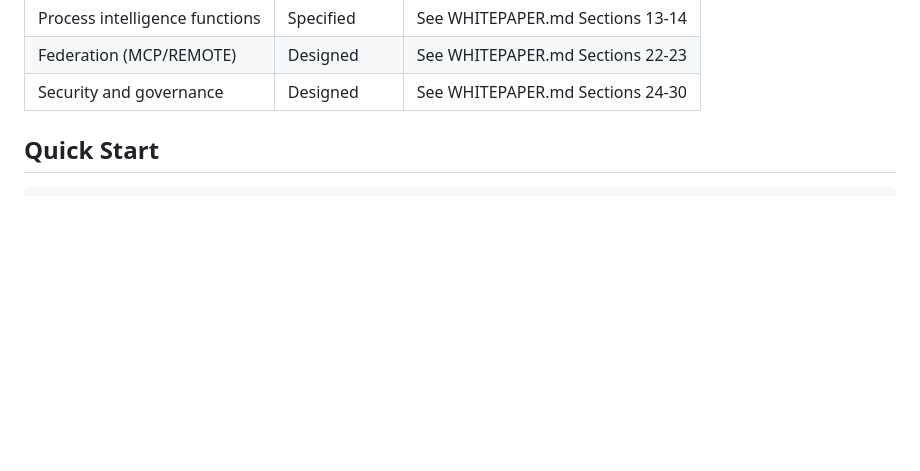
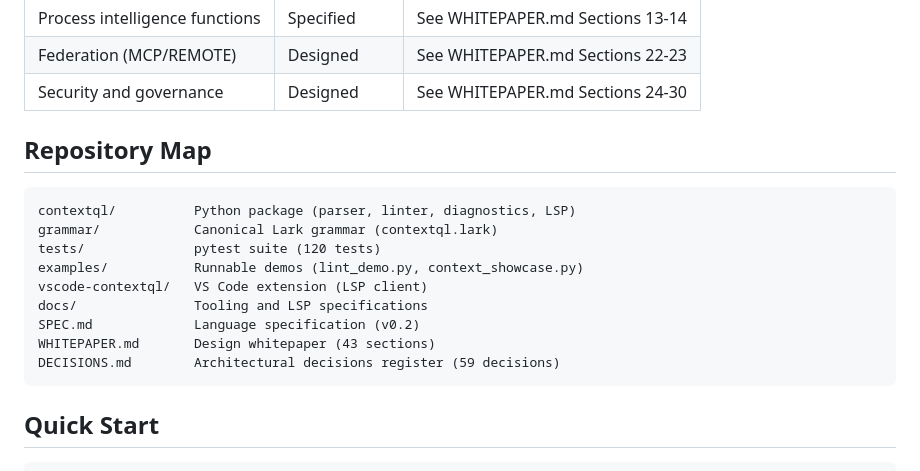
Before and after one commit to contextql-lang/contextql, a Markdown page: README.md, the part around the change. Drawn GitHub-style; blank space fills up the shorter version.

````diff
--- a/README.md
+++ b/README.md
@@ -47,6 +47,20 @@ The difference is not "can SQL express it?" but "can operational situations beco
 | Process intelligence functions | Specified | See WHITEPAPER.md Sections 13-14 |
 | Federation (MCP/REMOTE) | Designed | See WHITEPAPER.md Sections 22-23 |
 | Security and governance | Designed | See WHITEPAPER.md Sections 24-30 |
+
+## Repository Map
+
+```
+contextql/          Python package (parser, linter, diagnostics, LSP)
+grammar/            Canonical Lark grammar (contextql.lark)
+tests/              pytest suite (120 tests)
+examples/           Runnable demos (lint_demo.py, context_showcase.py)
+vscode-contextql/   VS Code extension (LSP client)
+docs/               Tooling and LSP specifications
+SPEC.md             Language specification (v0.2)
+WHITEPAPER.md       Design whitepaper (43 sections)
+DECISIONS.md        Architectural decisions register (59 decisions)
+```
 
 ## Quick Start
 
````
Also changed, not shown: SPEC.md (+2 -0 lines), WHITEPAPER.md (+3 -3 lines).
